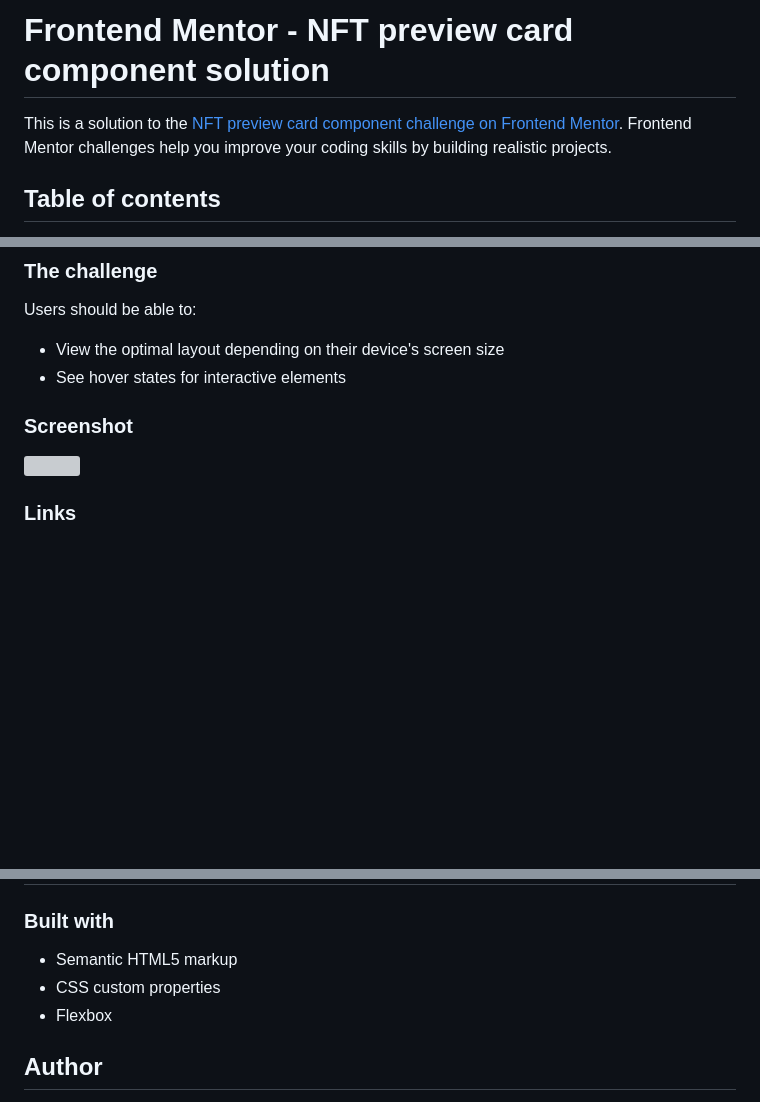
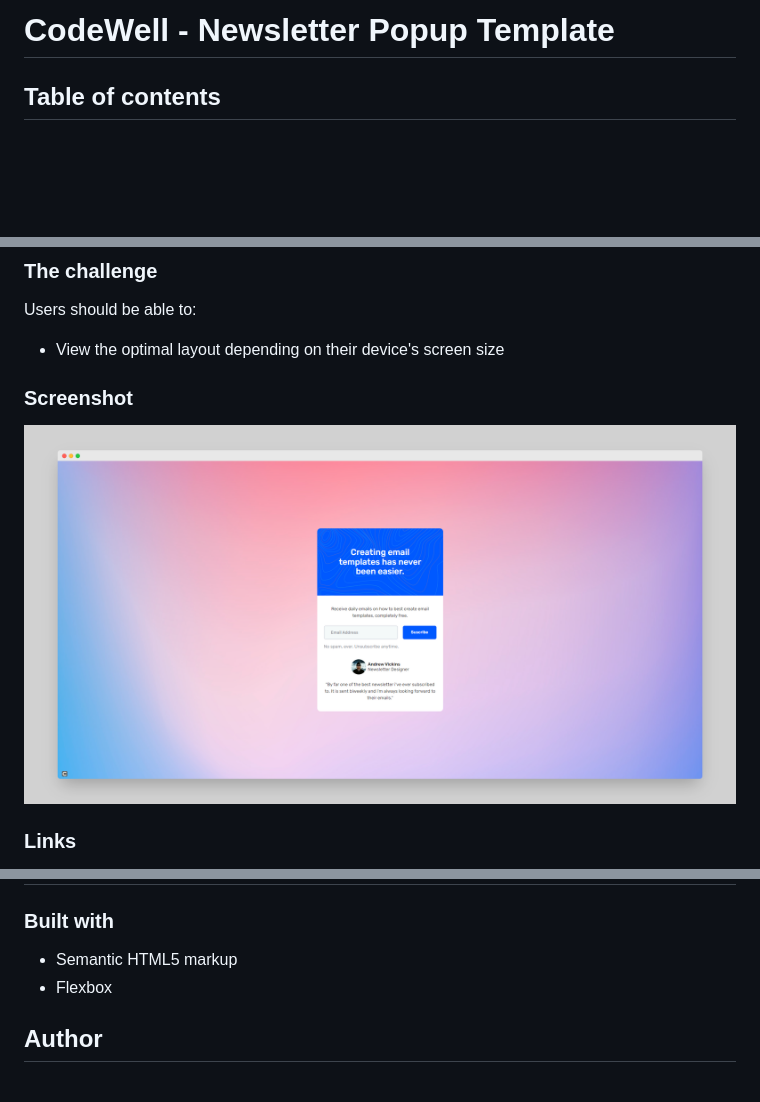
Before and after one commit to GonzaloGauna/CW-Newsletter-card, a Markdown page: README.md, 3 parts joined by grey strips. GitHub-like rendering; pictures changed too: screenshot.png (added); blank space fills up the shorter version; grey boxes are pictures that could not be loaded.

Commit message:
fix readme archive

```diff
--- a/README.md
+++ b/README.md
@@ -1,6 +1,4 @@
-# Frontend Mentor - NFT preview card component solution
-
-This is a solution to the [NFT preview card component challenge on Frontend Mentor](https://www.frontendmentor.io/solutions/card-practice-using-bem-and-flexbox-L76iF4PL9). Frontend Mentor challenges help you improve your coding skills by building realistic projects.
+# CodeWell - Newsletter Popup Template
 
 ## Table of contents
 
@@ -19,11 +17,10 @@ This is a solution to the [NFT preview card component challenge on Frontend Ment
 Users should be able to:
 
 - View the optimal layout depending on their device's screen size
-- See hover states for interactive elements
 
 ### Screenshot
 
-![](./images/screenshot.png)
+![](./screenshot.png)
 
 ### Links
 
@@ -35,7 +31,6 @@ Users should be able to:
 ### Built with
 
 - Semantic HTML5 markup
-- CSS custom properties
 - Flexbox
 
 ## Author
```
Also changed, not shown: other parts of README.md (+1 -2 lines), 1 other file.
